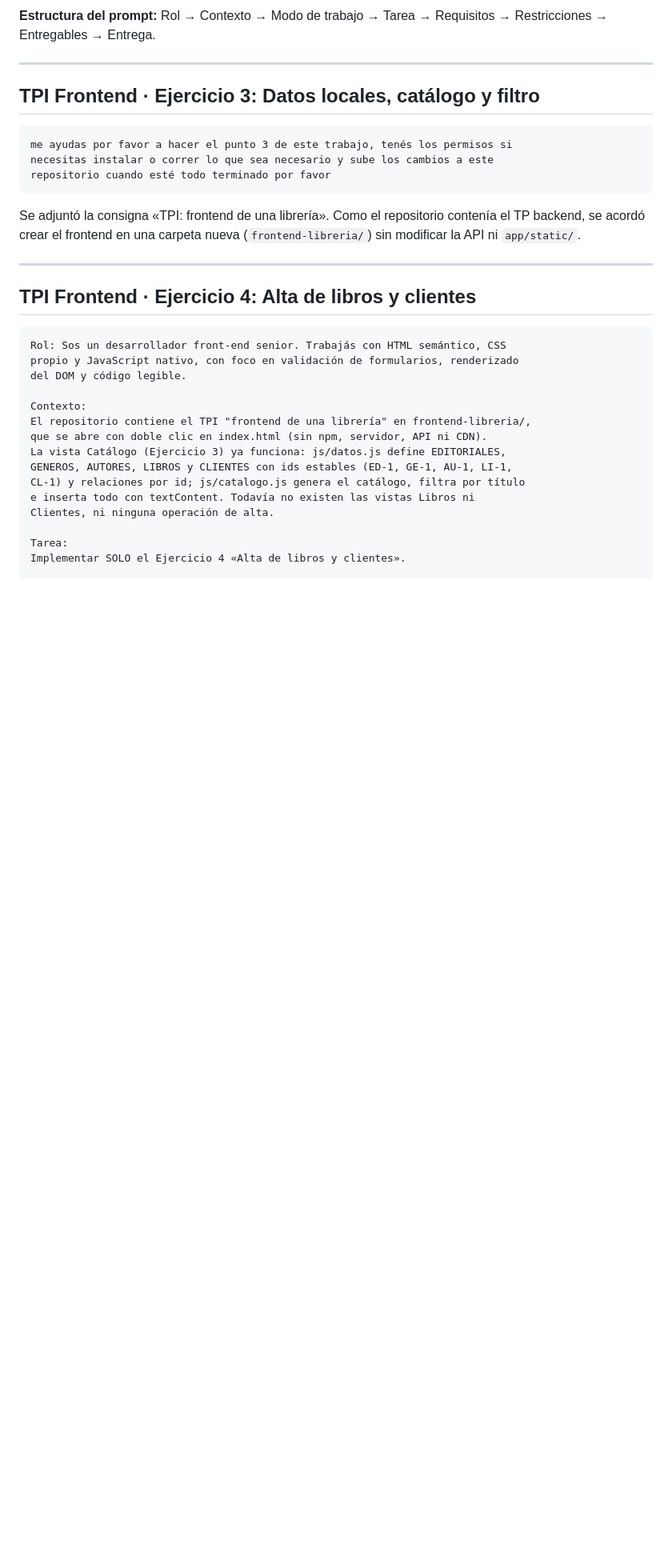
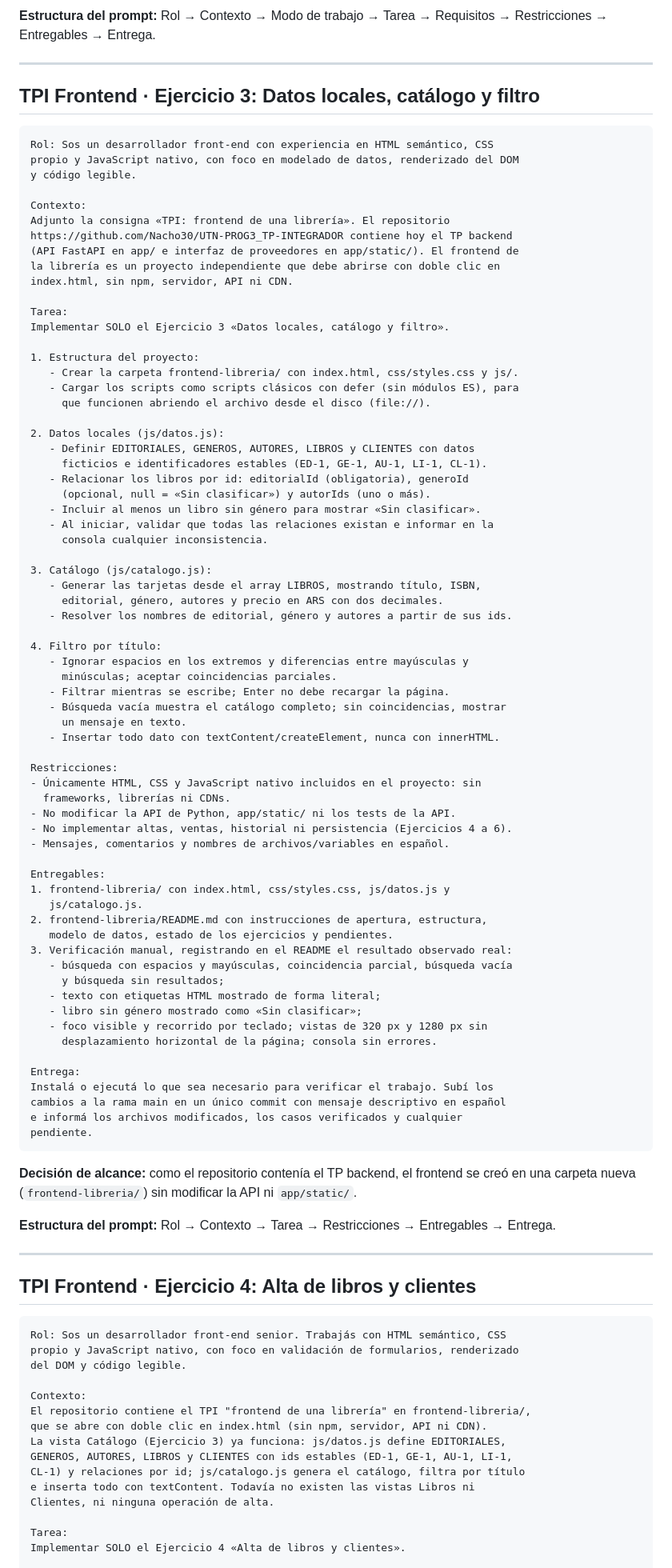
Before and after one commit to Nacho30/UTN-PROG3_TP-INTEGRADOR, a Markdown page: docs/prompts.md, the part around the change. Shown at 80% size. Drawn GitHub-style; blank space fills up the shorter version.

Commit message:
docs(prompts): mejora el prompt del ejercicio 3 del TPI frontend
Co-Authored-By: Claude Opus 5.5 <noreply@anthropic.com>
Claude-Session: https://claude.ai/code/session_016vui1173KKT8a3UqV9aocK

````diff
--- a/docs/prompts.md
+++ b/docs/prompts.md
@@ -118,14 +118,80 @@ antes de publicarla.
 ## TPI Frontend · Ejercicio 3: Datos locales, catálogo y filtro
 
 ```text
-me ayudas por favor a hacer el punto 3 de este trabajo, tenés los permisos si
-necesitas instalar o correr lo que sea necesario y sube los cambios a este
-repositorio cuando esté todo terminado por favor
+Rol: Sos un desarrollador front-end con experiencia en HTML semántico, CSS
+propio y JavaScript nativo, con foco en modelado de datos, renderizado del DOM
+y código legible.
+
+Contexto:
+Adjunto la consigna «TPI: frontend de una librería». El repositorio
+https://github.com/Nacho30/UTN-PROG3_TP-INTEGRADOR contiene hoy el TP backend
+(API FastAPI en app/ e interfaz de proveedores en app/static/). El frontend de
+la librería es un proyecto independiente que debe abrirse con doble clic en
+index.html, sin npm, servidor, API ni CDN.
+
+Tarea:
+Implementar SOLO el Ejercicio 3 «Datos locales, catálogo y filtro».
+
+1. Estructura del proyecto:
+   - Crear la carpeta frontend-libreria/ con index.html, css/styles.css y js/.
+   - Cargar los scripts como scripts clásicos con defer (sin módulos ES), para
+     que funcionen abriendo el archivo desde el disco (file://).
+
+2. Datos locales (js/datos.js):
+   - Definir EDITORIALES, GENEROS, AUTORES, LIBROS y CLIENTES con datos
+     ficticios e identificadores estables (ED-1, GE-1, AU-1, LI-1, CL-1).
+   - Relacionar los libros por id: editorialId (obligatoria), generoId
+     (opcional, null = «Sin clasificar») y autorIds (uno o más).
+   - Incluir al menos un libro sin género para mostrar «Sin clasificar».
+   - Al iniciar, validar que todas las relaciones existan e informar en la
+     consola cualquier inconsistencia.
+
+3. Catálogo (js/catalogo.js):
+   - Generar las tarjetas desde el array LIBROS, mostrando título, ISBN,
+     editorial, género, autores y precio en ARS con dos decimales.
+   - Resolver los nombres de editorial, género y autores a partir de sus ids.
+
+4. Filtro por título:
+   - Ignorar espacios en los extremos y diferencias entre mayúsculas y
+     minúsculas; aceptar coincidencias parciales.
+   - Filtrar mientras se escribe; Enter no debe recargar la página.
+   - Búsqueda vacía muestra el catálogo completo; sin coincidencias, mostrar
+     un mensaje en texto.
+   - Insertar todo dato con textContent/createElement, nunca con innerHTML.
+
+Restricciones:
+- Únicamente HTML, CSS y JavaScript nativo incluidos en el proyecto: sin
+  frameworks, librerías ni CDNs.
+- No modificar la API de Python, app/static/ ni los tests de la API.
+- No implementar altas, ventas, historial ni persistencia (Ejercicios 4 a 6).
+- Mensajes, comentarios y nombres de archivos/variables en español.
+
+Entregables:
+1. frontend-libreria/ con index.html, css/styles.css, js/datos.js y
+   js/catalogo.js.
+2. frontend-libreria/README.md con instrucciones de apertura, estructura,
+   modelo de datos, estado de los ejercicios y pendientes.
+3. Verificación manual, registrando en el README el resultado observado real:
+   - búsqueda con espacios y mayúsculas, coincidencia parcial, búsqueda vacía
+     y búsqueda sin resultados;
+   - texto con etiquetas HTML mostrado de forma literal;
+   - libro sin género mostrado como «Sin clasificar»;
+   - foco visible y recorrido por teclado; vistas de 320 px y 1280 px sin
+     desplazamiento horizontal de la página; consola sin errores.
+
+Entrega:
+Instalá o ejecutá lo que sea necesario para verificar el trabajo. Subí los
+cambios a la rama main en un único commit con mensaje descriptivo en español
+e informá los archivos modificados, los casos verificados y cualquier
+pendiente.
 ```
 
-Se adjuntó la consigna «TPI: frontend de una librería». Como el repositorio
-contenía el TP backend, se acordó crear el frontend en una carpeta nueva
-(`frontend-libreria/`) sin modificar la API ni `app/static/`.
+**Decisión de alcance:** como el repositorio contenía el TP backend, el
+frontend se creó en una carpeta nueva (`frontend-libreria/`) sin modificar la
+API ni `app/static/`.
+
+**Estructura del prompt:** Rol → Contexto → Tarea → Restricciones →
+Entregables → Entrega.
 
 ---
 
````
